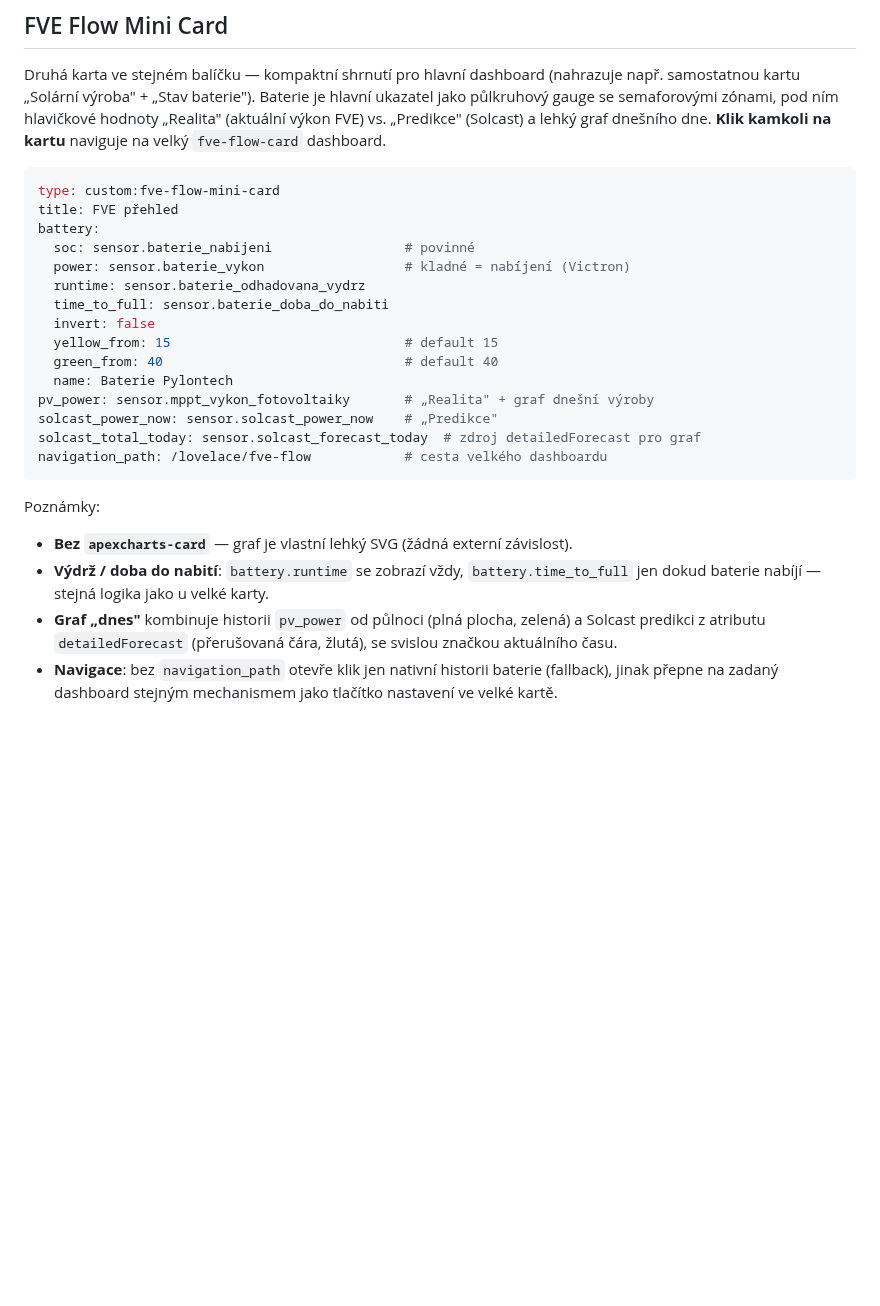
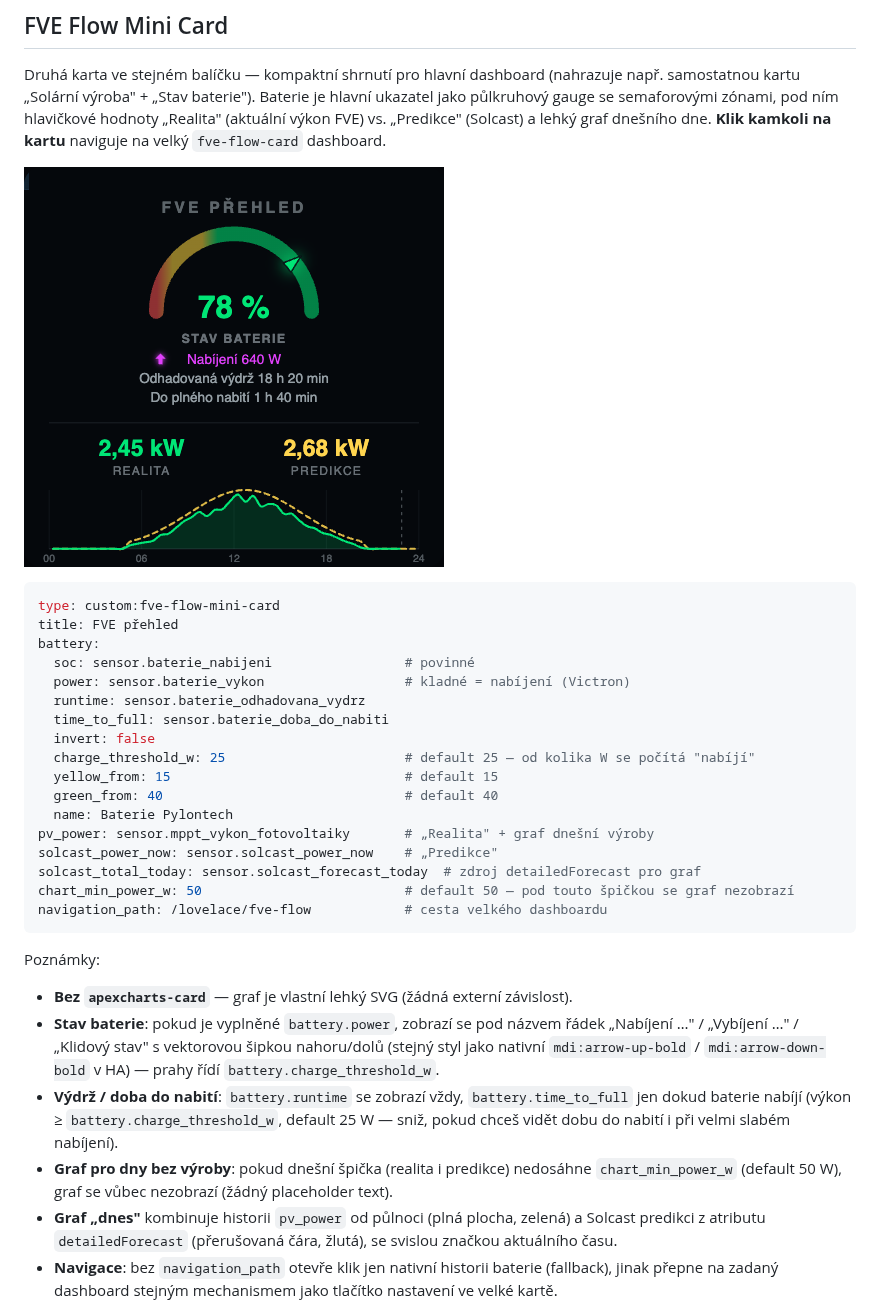
Before and after one commit to elvisek2020/fve-flow-card, a Markdown page: README.md, the part around the change. Rendered like a GitHub page; pictures changed too: docs/preview-mini.png (added); blank space fills up the shorter version.

````diff
--- a/README.md
+++ b/README.md
@@ -188,6 +188,8 @@ pod ním hlavičkové hodnoty „Realita" (aktuální výkon FVE) vs. „Predikc
 (Solcast) a lehký graf dnešního dne. **Klik kamkoli na kartu** naviguje na
 velký `fve-flow-card` dashboard.
 
+![FVE Flow Mini Card — náhled](docs/preview-mini.png)
+
 ```yaml
 type: custom:fve-flow-mini-card
 title: FVE přehled
@@ -197,20 +199,29 @@ battery:
   runtime: sensor.baterie_odhadovana_vydrz
   time_to_full: sensor.baterie_doba_do_nabiti
   invert: false
+  charge_threshold_w: 25                       # default 25 — od kolika W se počítá "nabíjí"
   yellow_from: 15                              # default 15
   green_from: 40                               # default 40
   name: Baterie Pylontech
 pv_power: sensor.mppt_vykon_fotovoltaiky       # „Realita" + graf dnešní výroby
 solcast_power_now: sensor.solcast_power_now    # „Predikce"
 solcast_total_today: sensor.solcast_forecast_today  # zdroj detailedForecast pro graf
+chart_min_power_w: 50                          # default 50 — pod touto špičkou se graf nezobrazí
 navigation_path: /lovelace/fve-flow            # cesta velkého dashboardu
 ```
 
 Poznámky:
 
 - **Bez `apexcharts-card`** — graf je vlastní lehký SVG (žádná externí závislost).
+- **Stav baterie**: pokud je vyplněné `battery.power`, zobrazí se pod názvem řádek
+  „Nabíjení …" / „Vybíjení …" / „Klidový stav" s vektorovou šipkou nahoru/dolů
+  (stejný styl jako nativní `mdi:arrow-up-bold` / `mdi:arrow-down-bold` v HA) —
+  prahy řídí `battery.charge_threshold_w`.
 - **Výdrž / doba do nabití**: `battery.runtime` se zobrazí vždy, `battery.time_to_full`
-  jen dokud baterie nabíjí — stejná logika jako u velké karty.
+  jen dokud baterie nabíjí (výkon ≥ `battery.charge_threshold_w`, default 25 W — sniž,
+  pokud chceš vidět dobu do nabití i při velmi slabém nabíjení).
+- **Graf pro dny bez výroby**: pokud dnešní špička (realita i predikce) nedosáhne
+  `chart_min_power_w` (default 50 W), graf se vůbec nezobrazí (žádný placeholder text).
 - **Graf „dnes"** kombinuje historii `pv_power` od půlnoci (plná plocha, zelená)
   a Solcast predikci z atributu `detailedForecast` (přerušovaná čára, žlutá),
   se svislou značkou aktuálního času.
````
Also changed, not shown: 7 other files.
